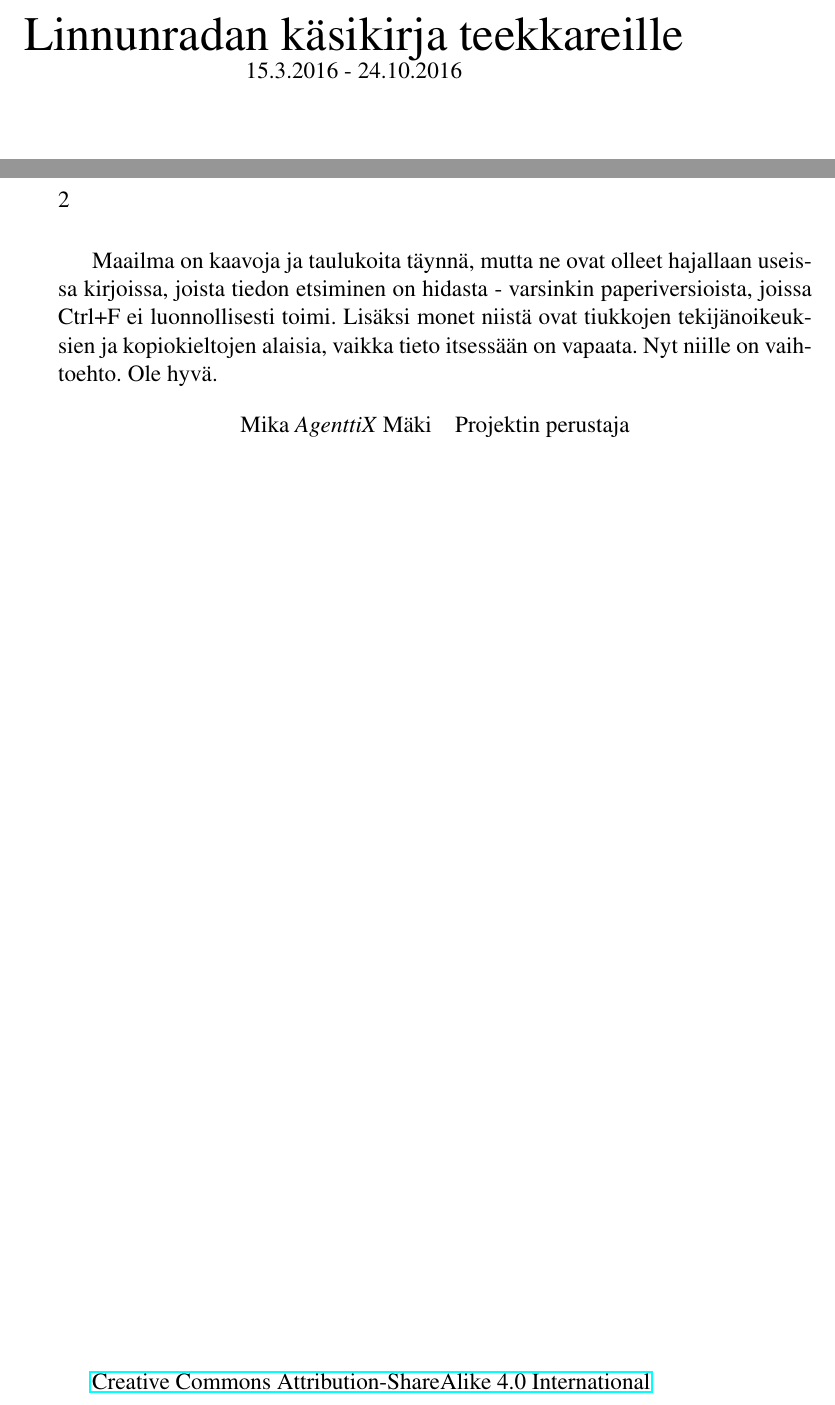
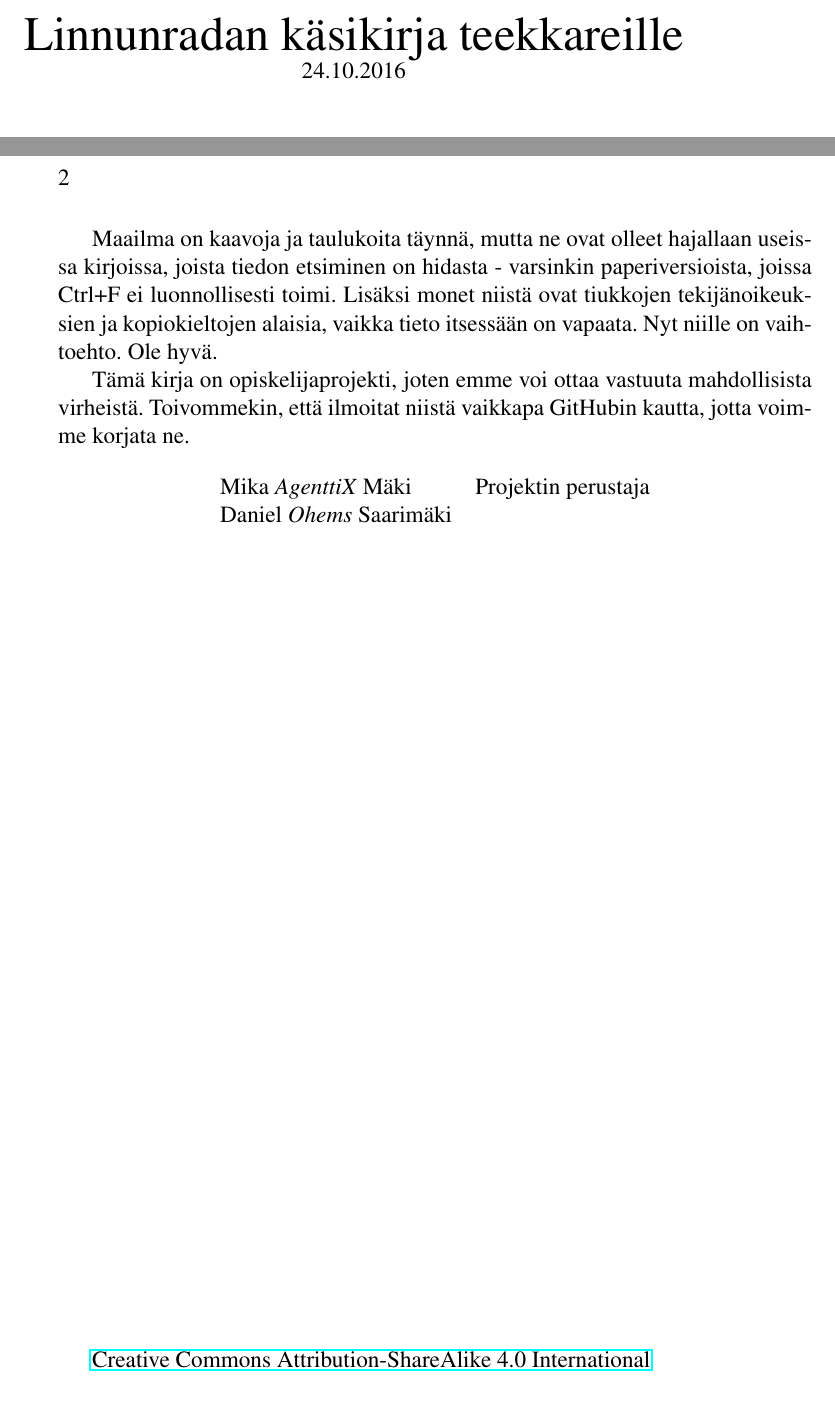
Before and after one commit to AgenttiX/compendium, a LaTeX book (main.tex): two parts of pages 1 and 2 of 45, joined at a grey line, cut so that both start at the same text. Compiled offline with pdfLaTeX.

Commit message:
Add disclaimer & tabs

```diff
--- a/main.tex
+++ b/main.tex
@@ -18,7 +18,7 @@
 % \usepackage{xkeyval}	% Parametrit omille komennoille
 
 % Ehkäistään unicode non-breaking space -merkin aiheuttamat ongelmat
-\DeclareUnicodeCharacter{00A0}{UNICODEVIRHE}
+\DeclareUnicodeCharacter{00A0}{UNICODE_ERROR}
 
 % Komentomäärittelyt
 \newenvironment{taulukko}[1]{
@@ -65,7 +65,7 @@
 % Metadata
 \title{Linnunradan käsikirja teekkareille}
 \author{Tampereen teekkarit}
-\date{15.3.2016 - \the\day.\the\month.\the\year}
+\date{\the\day.\the\month.\the\year}
 
 
 \begin{document}
@@ -75,19 +75,27 @@
 \centering
 {\huge Linnunradan käsikirja teekkareille \par}
 % {\large Tampereen teekkarit \par}
-{15.3.2016 - \the\day.\the\month.\the\year \par}
+{\the\day.\the\month.\the\year \par}
 \vfill
 \includegraphics{by-sa.eps}
 \end{titlepage}
 
 % Esipuhe
-Maailma on kaavoja ja taulukoita täynnä, mutta ne ovat olleet hajallaan useissa kirjoissa, joista tiedon etsiminen on hidasta - varsinkin paperiversioista, joissa Ctrl+F ei luonnollisesti toimi. Lisäksi monet niistä ovat tiukkojen tekijänoikeuksien ja kopiokieltojen alaisia, vaikka tieto itsessään on vapaata. Nyt niille on vaihtoehto. Ole hyvä.
+Maailma on kaavoja ja taulukoita täynnä, mutta ne ovat olleet hajallaan useissa kirjoissa,
+joista tiedon etsiminen on hidasta - varsinkin paperiversioista, joissa Ctrl+F ei luonnollisesti toimi.
+Lisäksi monet niistä ovat tiukkojen tekijänoikeuksien ja kopiokieltojen alaisia,
+vaikka tieto itsessään on vapaata. Nyt niille on vaihtoehto. Ole hyvä.
+
+% Disclaimer
+Tämä kirja on opiskelijaprojekti, joten emme voi ottaa vastuuta mahdollisista virheistä.
+Toivommekin, että ilmoitat niistä vaikkapa GitHubin kautta, jotta voimme korjata ne.
 
 % Tekijät
 \begin{table*}[h!]
 \centering
 \begin{tabular}{ll}
-Mika \textit{AgenttiX} Mäki	& Projektin perustaja \\
+Mika \textit{AgenttiX} Mäki		& Projektin perustaja \\
+Daniel \textit{Ohems} Saarimäki \\
 % Esimerkki					& Lisäykset
 \end{tabular}
 \end{table*}
```
Also changed, not shown: matematiikka.tex (+0 -3 lines). Lines whose indentation alone changed are shown as unchanged.
